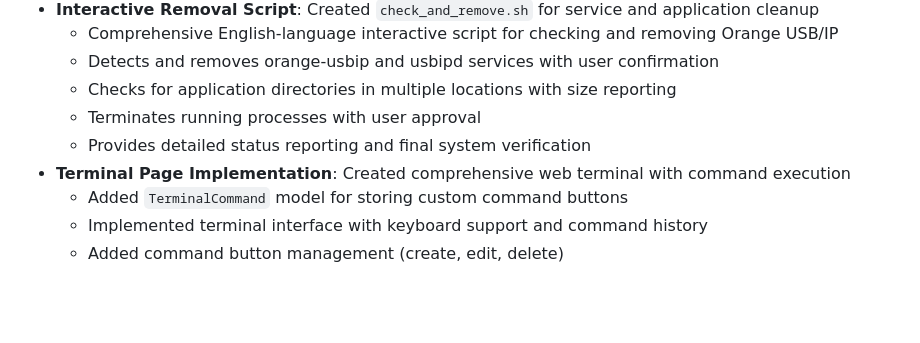
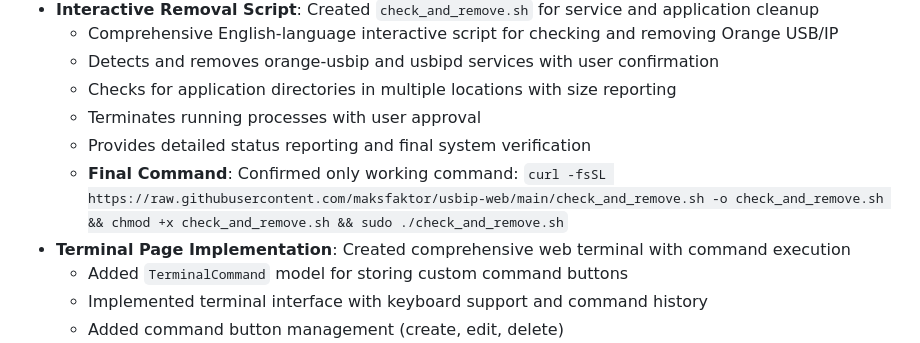
Before and after one commit to maksfaktor/usbip-web, a Markdown page: replit.md, the part around the change. GitHub-like rendering; blank space fills up the shorter version.

Commit message:
README.md: оставлена только рабочая команда для check_and_remove.sh

```diff
--- a/replit.md
+++ b/replit.md
@@ -40,6 +40,7 @@ A comprehensive USB/IP device management web interface designed for robust devic
   - Checks for application directories in multiple locations with size reporting
   - Terminates running processes with user approval
   - Provides detailed status reporting and final system verification
+  - **Final Command**: Confirmed only working command: `curl -fsSL https://raw.githubusercontent.com/maksfaktor/usbip-web/main/check_and_remove.sh -o check_and_remove.sh && chmod +x check_and_remove.sh && sudo ./check_and_remove.sh`
 - **Terminal Page Implementation**: Created comprehensive web terminal with command execution
   - Added `TerminalCommand` model for storing custom command buttons
   - Implemented terminal interface with keyboard support and command history
```
